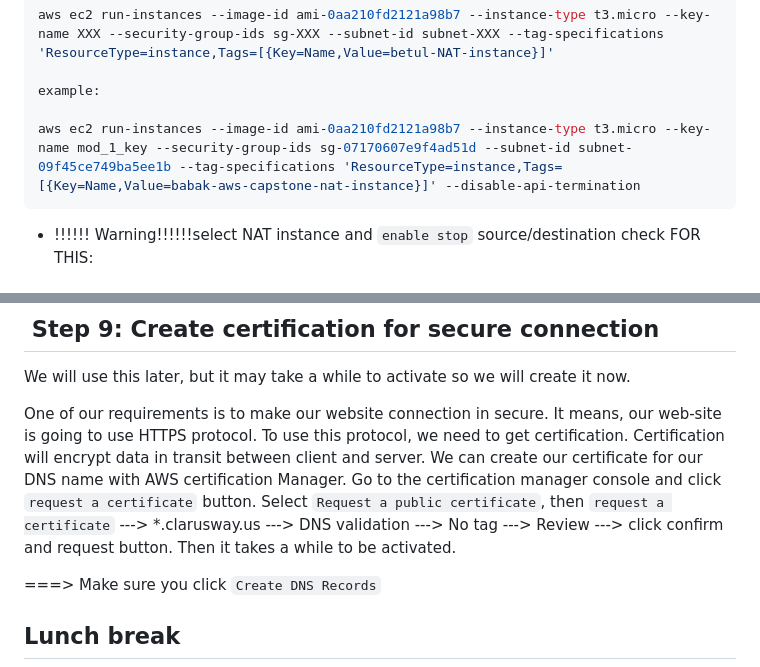
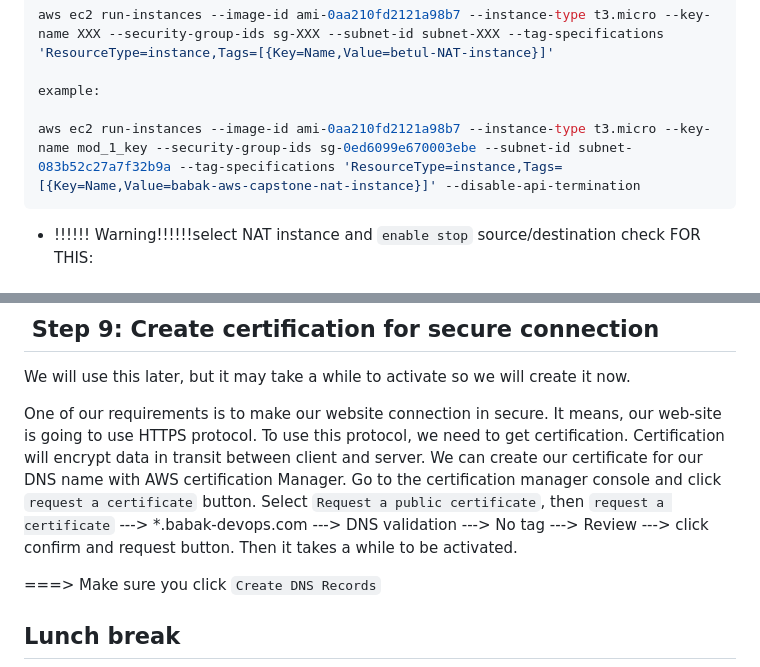
Before and after one commit to BabakTanriverdi/AWS_Capstone, a Markdown page: Solution.md, 2 parts joined by grey strips. Drawn GitHub-style.

````diff
--- a/Solution.md
+++ b/Solution.md
@@ -307,7 +307,7 @@ aws ec2 run-instances --image-id ami-0aa210fd2121a98b7 --instance-type t3.micro
 
 example:
 
-aws ec2 run-instances --image-id ami-0aa210fd2121a98b7 --instance-type t3.micro --key-name mod_1_key --security-group-ids sg-07170607e9f4ad51d --subnet-id subnet-09f45ce749ba5ee1b --tag-specifications 'ResourceType=instance,Tags=[{Key=Name,Value=babak-aws-capstone-nat-instance}]' --disable-api-termination
+aws ec2 run-instances --image-id ami-0aa210fd2121a98b7 --instance-type t3.micro --key-name mod_1_key --security-group-ids sg-0ed6099e670003ebe --subnet-id subnet-083b52c27a7f32b9a --tag-specifications 'ResourceType=instance,Tags=[{Key=Name,Value=babak-aws-capstone-nat-instance}]' --disable-api-termination
 ```
 
 - !!!!!! Warning!!!!!!select NAT instance and `enable stop` source/destination check
@@ -379,7 +379,7 @@ Save
 
 We will use this later, but it may take a while to activate so we will create it now.
 
-One of our requirements is to make our website connection in secure. It means, our web-site is going to use HTTPS protocol. To use this protocol, we need to get certification. Certification will encrypt data in transit between client and server. We can create our certificate for our DNS name with AWS certification Manager. Go to the certification manager console and click `request a certificate` button. Select `Request a public certificate`, then `request a certificate` ---> *.clarusway.us ---> DNS validation ---> No tag ---> Review ---> click confirm and request button. Then it takes a while to be activated.
+One of our requirements is to make our website connection in secure. It means, our web-site is going to use HTTPS protocol. To use this protocol, we need to get certification. Certification will encrypt data in transit between client and server. We can create our certificate for our DNS name with AWS certification Manager. Go to the certification manager console and click `request a certificate` button. Select `Request a public certificate`, then `request a certificate` ---> *.babak-devops.com ---> DNS validation ---> No tag ---> Review ---> click confirm and request button. Then it takes a while to be activated.
 
 ===> Make sure you click `Create DNS Records`
 
````
